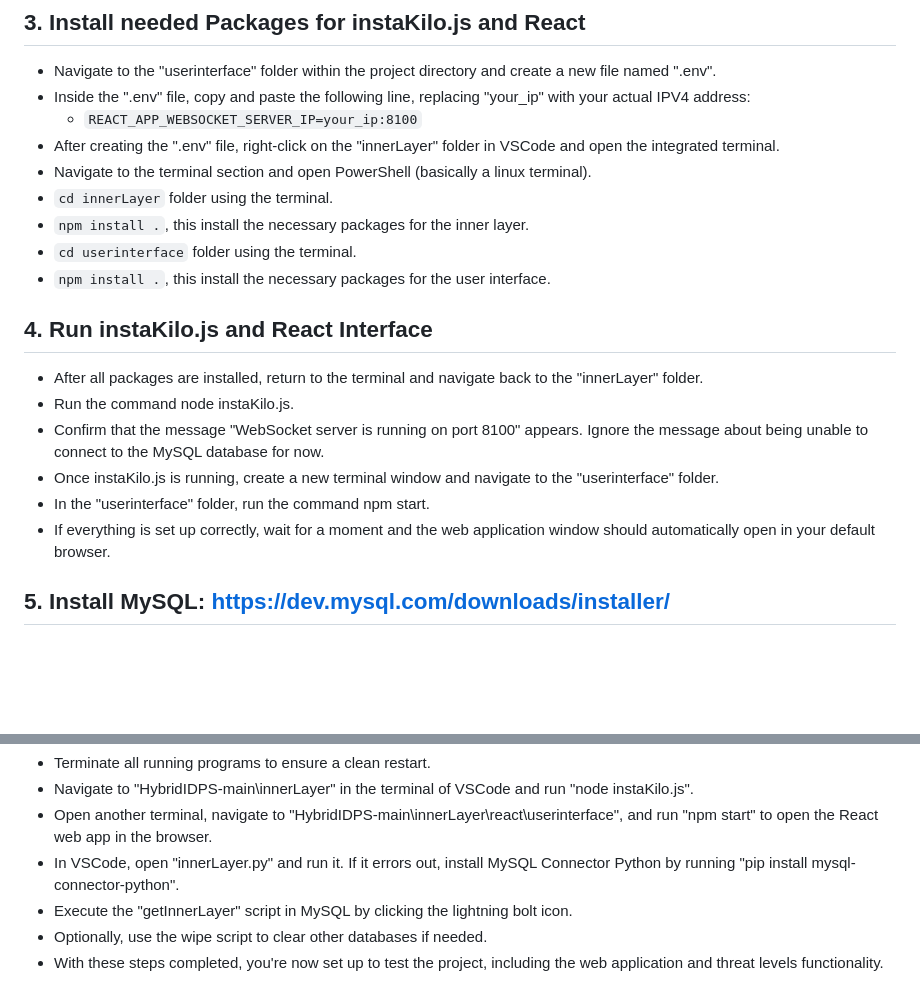
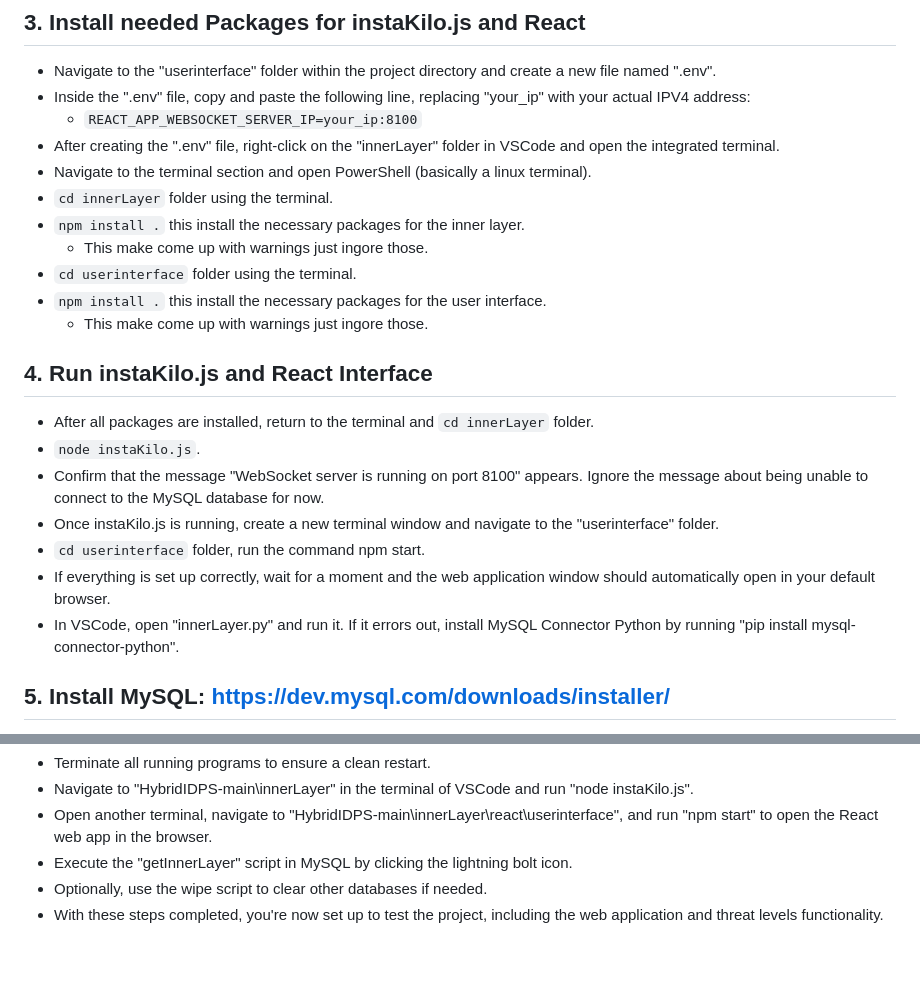
Before and after one commit to TheTheoM/HybridIDPS, a Markdown page: README.md, 2 parts joined by grey strips. GitHub-like rendering; blank space fills up the shorter version.

````diff
--- a/README.md
+++ b/README.md
@@ -20,17 +20,20 @@ In progress HybridIDPS. Do NOT run on production systems. This is a proof of con
 - After creating the ".env" file, right-click on the "innerLayer" folder in VSCode and open the integrated terminal.
 - Navigate to the terminal section and open PowerShell (basically a linux terminal).
 - ```cd innerLayer``` folder using the terminal.
-- ```npm install .```, this install the necessary packages for the inner layer.
+- ```npm install .``` this install the necessary packages for the inner layer.
+     * This make come up with warnings just ingore those.
 - ```cd userinterface``` folder using the terminal.
-- ```npm install .```, this install the necessary packages for the user interface.
+- ```npm install .``` this install the necessary packages for the user interface.
+   * This make come up with warnings just ingore those.
 
 ## 4. Run instaKilo.js and React Interface
-- After all packages are installed, return to the terminal and navigate back to the "innerLayer" folder.
-- Run the command node instaKilo.js.
+- After all packages are installed, return to the terminal and ```cd innerLayer``` folder.
+- ```node instaKilo.js```.
 - Confirm that the message "WebSocket server is running on port 8100" appears. Ignore the message about being unable to connect to the MySQL database for now.
 - Once instaKilo.js is running, create a new terminal window and navigate to the "userinterface" folder.
-- In the "userinterface" folder, run the command npm start.
+- ```cd userinterface``` folder, run the command npm start.
 - If everything is set up correctly, wait for a moment and the web application window should automatically open in your default browser.
+- In VSCode, open "innerLayer.py" and run it. If it errors out, install MySQL Connector Python by running "pip install mysql-connector-python".
 
 ## 5. Install MySQL: https://dev.mysql.com/downloads/installer/
 - Download the “Windows (x86, 32-bit), MSI Installer” with the larger file size.
@@ -51,7 +54,6 @@ In progress HybridIDPS. Do NOT run on production systems. This is a proof of con
 - Terminate all running programs to ensure a clean restart.
 - Navigate to "HybridIDPS-main\innerLayer" in the terminal of VSCode and run "node instaKilo.js".
 - Open another terminal, navigate to "HybridIDPS-main\innerLayer\react\userinterface", and run "npm start" to open the React web app in the browser.
-- In VSCode, open "innerLayer.py" and run it. If it errors out, install MySQL Connector Python by running "pip install mysql-connector-python".
 - Execute the "getInnerLayer" script in MySQL by clicking the lightning bolt icon.
 - Optionally, use the wipe script to clear other databases if needed.
 - With these steps completed, you're now set up to test the project, including the web application and threat levels functionality.
````
